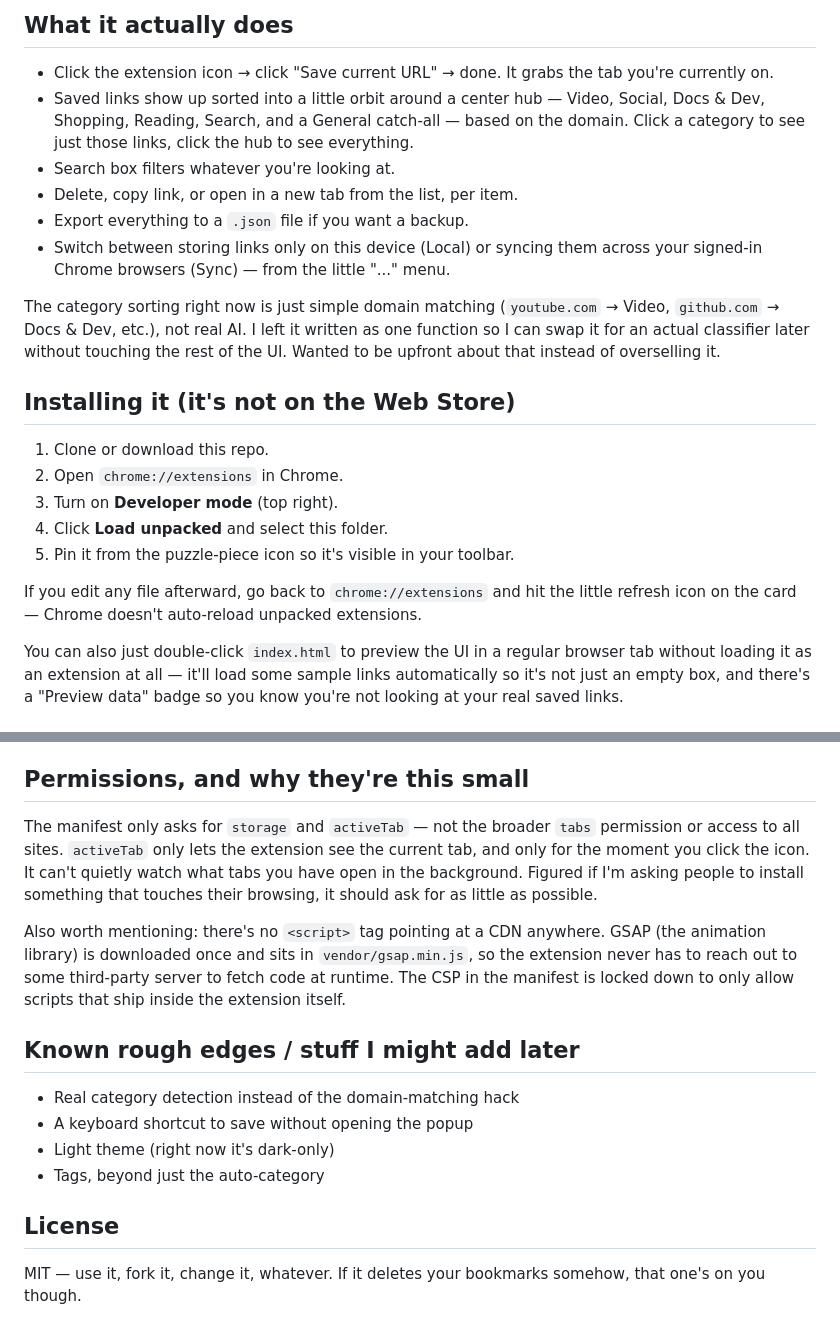
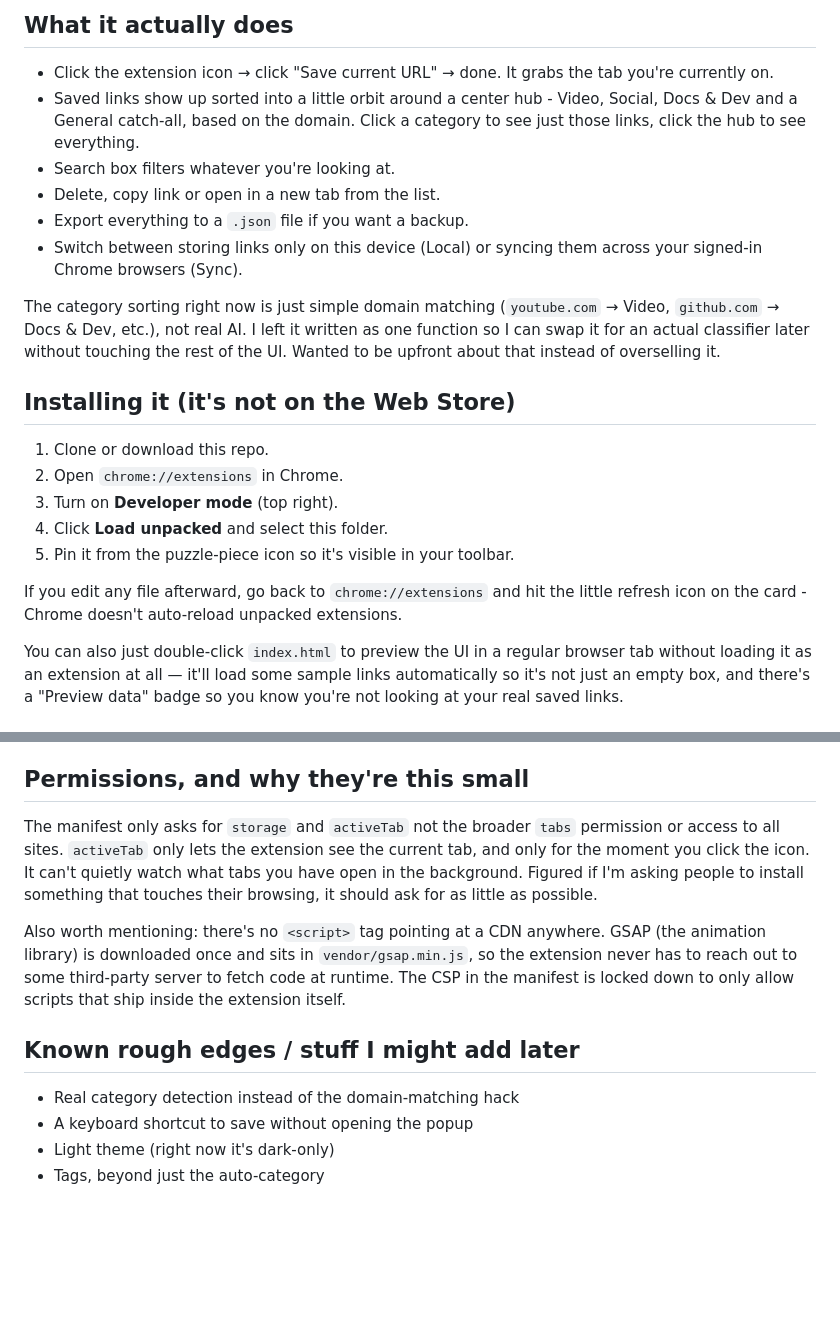
Before and after one commit to VanniChauhan/ChromeExtension, a Markdown page: README.md, 2 parts joined by grey strips. GitHub-like rendering; blank space fills up the shorter version.

Commit message:
Refine README content for better clarity
Updated wording for clarity and conciseness in the README.

```diff
--- a/README.md
+++ b/README.md
@@ -7,11 +7,11 @@ I built this because I kept opening a dozen tabs to "read later" and then never
 ## What it actually does
 
 - Click the extension icon → click "Save current URL" → done. It grabs the tab you're currently on.
-- Saved links show up sorted into a little orbit around a center hub — Video, Social, Docs & Dev, Shopping, Reading, Search, and a General catch-all — based on the domain. Click a category to see just those links, click the hub to see everything.
+- Saved links show up sorted into a little orbit around a center hub - Video, Social, Docs & Dev and a General catch-all, based on the domain. Click a category to see just those links, click the hub to see everything.
 - Search box filters whatever you're looking at.
-- Delete, copy link, or open in a new tab from the list, per item.
+- Delete, copy link or open in a new tab from the list.
 - Export everything to a `.json` file if you want a backup.
-- Switch between storing links only on this device (Local) or syncing them across your signed-in Chrome browsers (Sync) — from the little "..." menu.
+- Switch between storing links only on this device (Local) or syncing them across your signed-in Chrome browsers (Sync).
 
 The category sorting right now is just simple domain matching (`youtube.com` → Video, `github.com` → Docs & Dev, etc.), not real AI. I left it written as one function so I can swap it for an actual classifier later without touching the rest of the UI. Wanted to be upfront about that instead of overselling it.
 
@@ -23,7 +23,7 @@ The category sorting right now is just simple domain matching (`youtube.com` →
 4. Click **Load unpacked** and select this folder.
 5. Pin it from the puzzle-piece icon so it's visible in your toolbar.
 
-If you edit any file afterward, go back to `chrome://extensions` and hit the little refresh icon on the card — Chrome doesn't auto-reload unpacked extensions.
+If you edit any file afterward, go back to `chrome://extensions` and hit the little refresh icon on the card - Chrome doesn't auto-reload unpacked extensions.
 
 You can also just double-click `index.html` to preview the UI in a regular browser tab without loading it as an extension at all — it'll load some sample links automatically so it's not just an empty box, and there's a "Preview data" badge so you know you're not looking at your real saved links.
 
@@ -47,7 +47,7 @@ Everything is plain HTML/CSS/JS — no build step, no bundler, no framework. You
 
 ## Permissions, and why they're this small
 
-The manifest only asks for `storage` and `activeTab` — not the broader `tabs` permission or access to all sites. `activeTab` only lets the extension see the current tab, and only for the moment you click the icon. It can't quietly watch what tabs you have open in the background. Figured if I'm asking people to install something that touches their browsing, it should ask for as little as possible.
+The manifest only asks for `storage` and `activeTab` not the broader `tabs` permission or access to all sites. `activeTab` only lets the extension see the current tab, and only for the moment you click the icon. It can't quietly watch what tabs you have open in the background. Figured if I'm asking people to install something that touches their browsing, it should ask for as little as possible.
 
 Also worth mentioning: there's no `<script>` tag pointing at a CDN anywhere. GSAP (the animation library) is downloaded once and sits in `vendor/gsap.min.js`, so the extension never has to reach out to some third-party server to fetch code at runtime. The CSP in the manifest is locked down to only allow scripts that ship inside the extension itself.
 
@@ -57,7 +57,3 @@ Also worth mentioning: there's no `<script>` tag pointing at a CDN anywhere. GSA
 - A keyboard shortcut to save without opening the popup
 - Light theme (right now it's dark-only)
 - Tags, beyond just the auto-category
-
-## License
-
-MIT — use it, fork it, change it, whatever. If it deletes your bookmarks somehow, that one's on you though.
```
